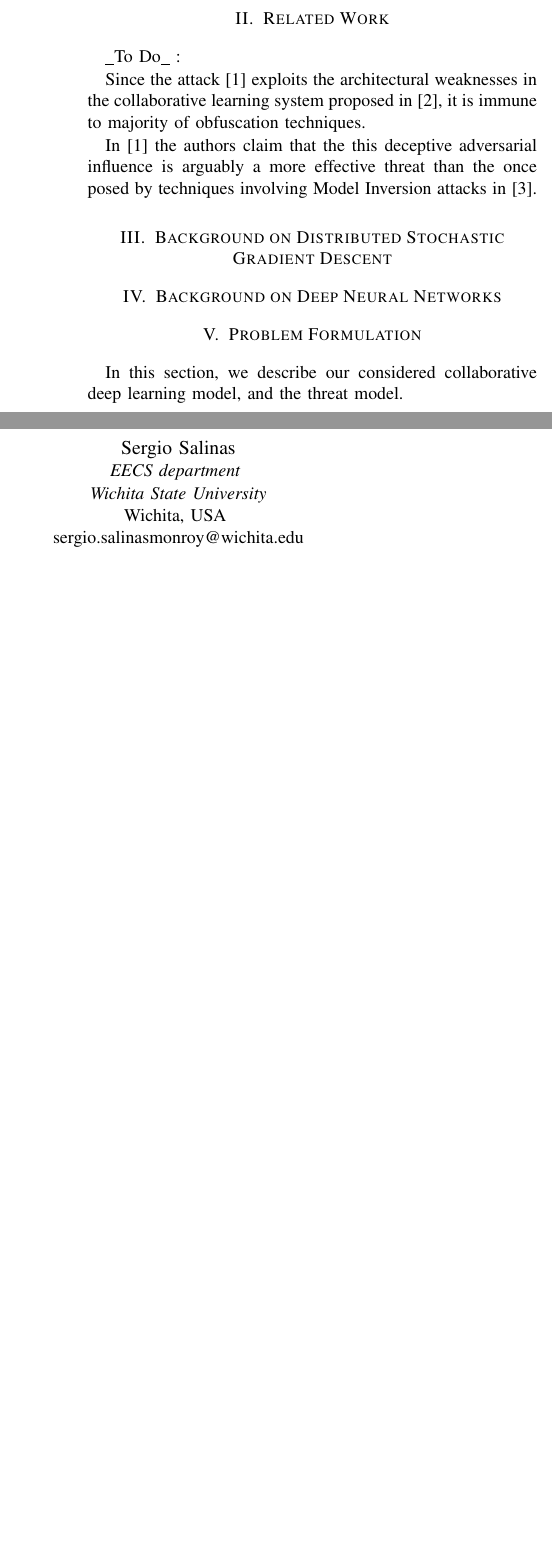
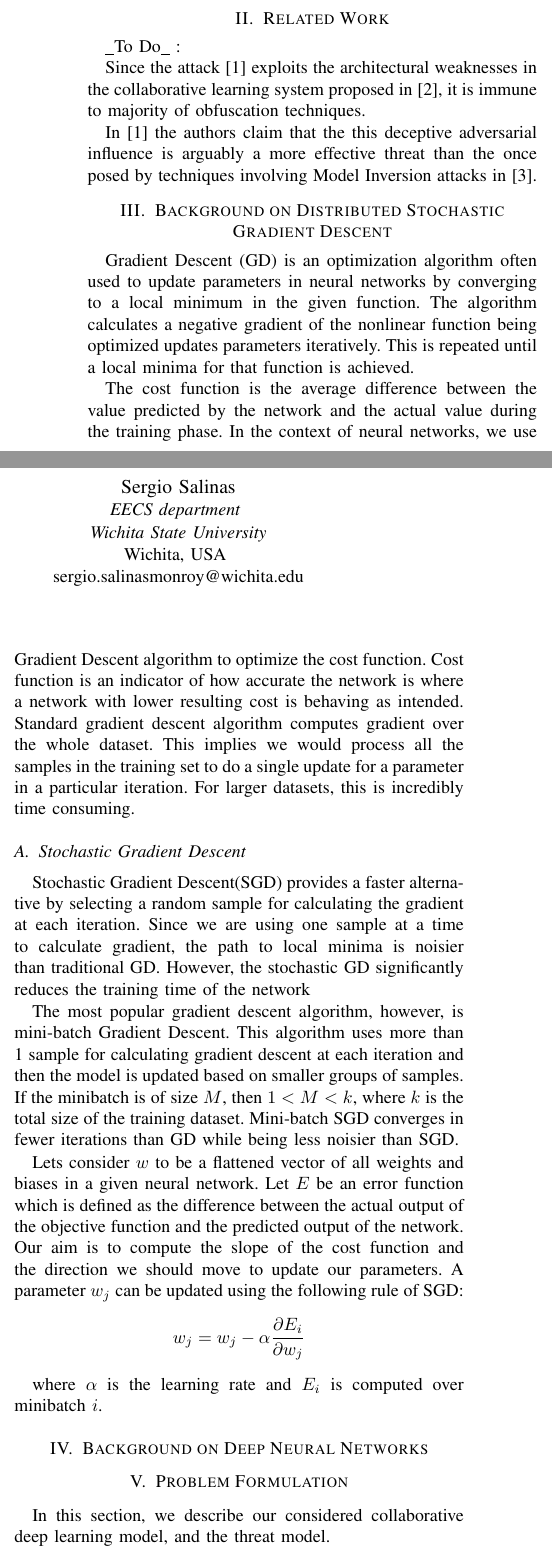
Before and after one commit to PnkUncrn/DeepL, a LaTeX thesis (tex/Deep-Learning-Thesis-Draft-1.tex): two parts of the columns of page 1 of 3, joined at a grey line, cut so that both start at the same text, the shorter picture padded with empty space. Compiled offline with pdfLaTeX.

Commit message:
Add Distributed SGD section.

```diff
--- a/tex/Deep-Learning-Thesis-Draft-1.tex
+++ b/tex/Deep-Learning-Thesis-Draft-1.tex
@@ -76,6 +76,28 @@ effective threat than the once posed by techniques involving Model Inversion att
 %---------------------------------------------------------------------------------
 \section{Background on Distributed Stochastic Gradient Descent}
 %---------------------------------------------------------------------------------
+Gradient Descent (GD) is an optimization algorithm often used to update parameters in neural networks by converging to a local minimum in the given function. The  algorithm calculates a negative gradient of the nonlinear function being optimized updates parameters iteratively. This is repeated until a local minima for that function is achieved.
+
+The cost function is the average difference between the value  predicted by the network and the actual value during the training phase.
+In the context of neural networks, we use Gradient Descent algorithm to optimize the cost function. Cost function is an indicator of how accurate the network is where a network with lower resulting cost is behaving as intended.
+Standard gradient descent algorithm computes gradient over the whole dataset. This implies we would process all the samples in the training set to do a single update for a parameter in a particular iteration. For larger datasets, this is incredibly time consuming.
+
+\subsection{Stochastic Gradient Descent}
+
+Stochastic Gradient Descent(SGD) provides a faster alternative by selecting a random sample for calculating the gradient at each iteration. Since we are using one sample at a time to calculate gradient, the path to local minima is noisier than traditional GD. However, the stochastic GD significantly reduces the training time of the network
+
+The most popular gradient descent algorithm, however, is mini-batch Gradient Descent. This algorithm uses more than 1 sample for calculating gradient descent at each iteration and then the model is updated based on smaller groups of samples. If the minibatch is of size $M$, then $1 < M < k$, where $k$ is the total size of the training dataset.
+Mini-batch SGD converges in fewer iterations than GD while being less noisier than SGD.
+
+Lets consider $w$ to be a flattened vector of all weights and biases in a given neural network. Let $E$ be an error function which is defined as the difference between the actual output of the objective function and the predicted output of the network. Our aim is to compute the slope of the cost function and the direction we should move to update our parameters.
+A parameter $w_j$ can be updated using the following rule of SGD:
+%\begin{equation*}
+ $$w_j = w_j -\alpha \frac{\partial E_i}{\partial w_j} $$
+%\end{equation*}
+
+where $\alpha$ is the learning rate and $E_i$ is computed over minibatch $i$.
+
+
 
 
 %---------------------------------------------------------------------------------
```
Also changed, not shown: tex/Deep-Learning-Thesis-Draft-1.tex (2 more changed lines).
